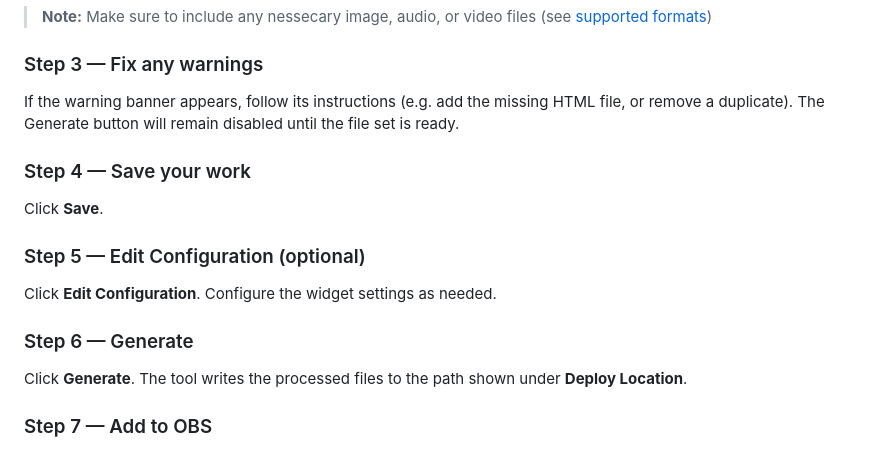
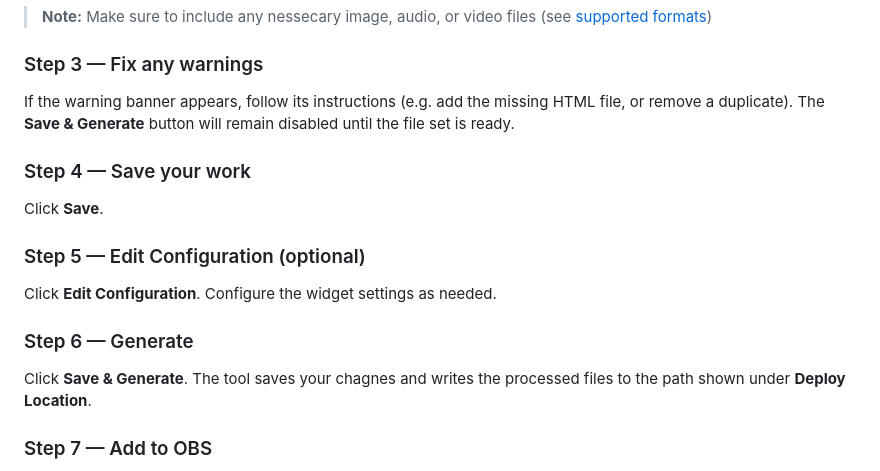
Before and after one commit to imAreinieR/SE2SB-Overlay-Migrator, a Markdown page: README.md, the part around one of its changes. Rendered like a GitHub page.

Commit message:
Slight tweak to README file

```diff
--- a/README.md
+++ b/README.md
@@ -260,7 +260,7 @@ Click **Import** and select your overlay files. You'll typically need:
 > **Note:** Make sure to include any nessecary image, audio, or video files (see [supported formats](#notes))
 
 ### Step 3 — Fix any warnings
-If the warning banner appears, follow its instructions (e.g. add the missing HTML file, or remove a duplicate). The Generate button will remain disabled until the file set is ready.
+If the warning banner appears, follow its instructions (e.g. add the missing HTML file, or remove a duplicate). The **Save & Generate** button will remain disabled until the file set is ready.
 
 ### Step 4 — Save your work
 Click **Save**.
@@ -269,7 +269,7 @@ Click **Save**.
 Click **Edit Configuration**. Configure the widget settings as needed.
 
 ### Step 6 — Generate
-Click **Generate**. The tool writes the processed files to the path shown under **Deploy Location**.
+Click **Save & Generate**. The tool saves your chagnes and writes the processed files to the path shown under **Deploy Location**.
 
 ### Step 7 — Add to OBS
 Copy the URL and create a local browser source in OBS pointing to it.
```
Also changed, not shown: other parts of README.md (+1 -1 lines).
